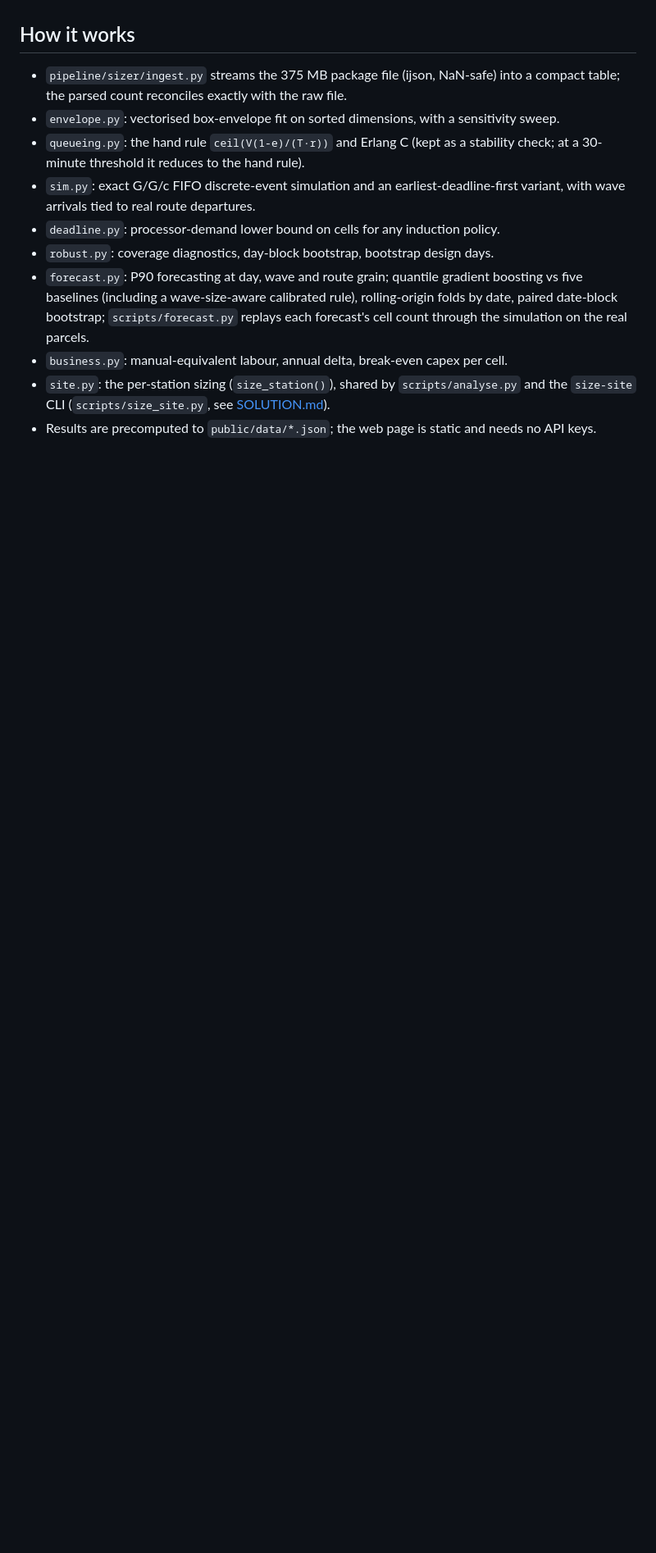
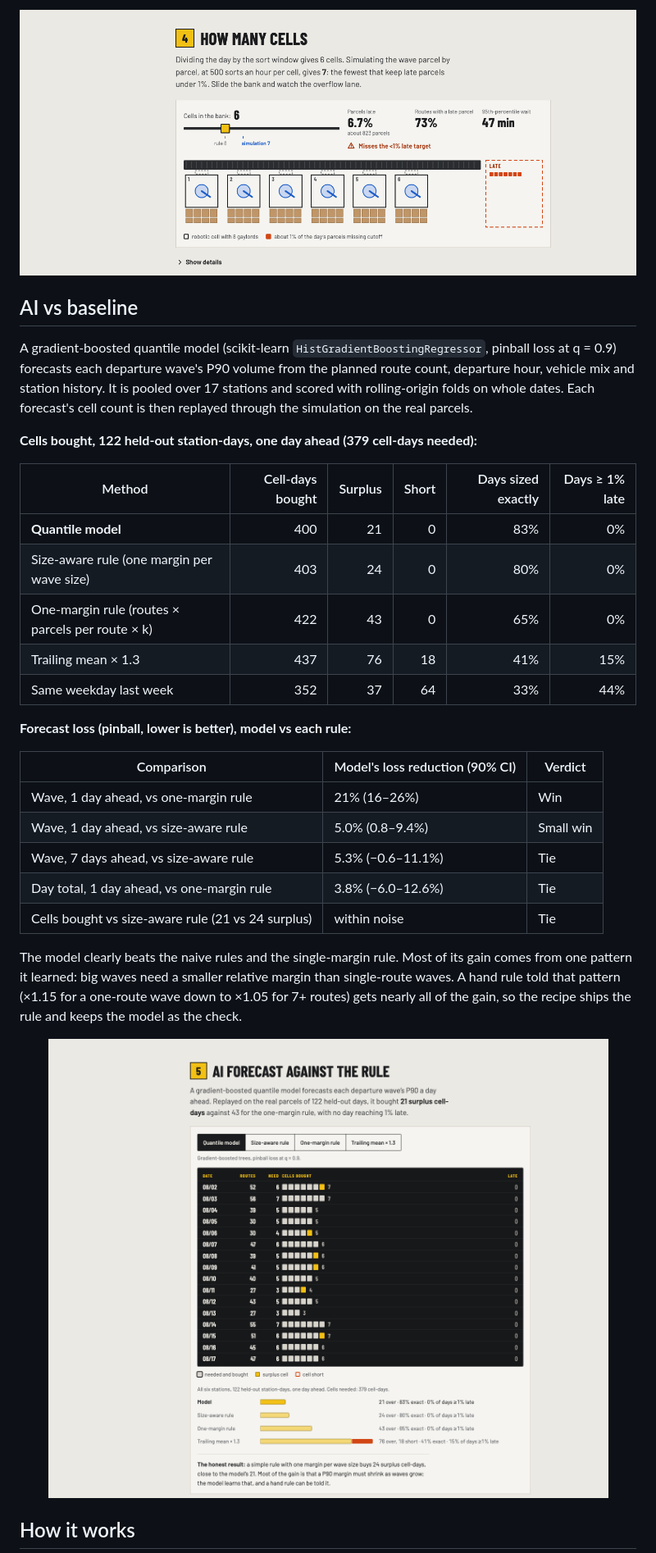
Before and after one commit to ibi-raheel/parcel-sort-cell-sizer, a Markdown page: README.md, the part around one of its changes. Shown at 82% size. GitHub-like rendering; pictures changed too: docs/img/cells.png (added), docs/img/forecast.png (added); blank space fills up the shorter version.

```diff
--- a/README.md
+++ b/README.md
@@ -22,13 +48,32 @@ Robotic sort systems are sold one site at a time, and each proposal needs a cell
+<p align="center"><img src="docs/img/cells.png" width="760" alt="Step 4 of the demo: six cells leave 6.7% of parcels late at the largest station; the simulation says seven"></p>
+
+## AI vs baseline
+
+A gradient-boosted quantile model (scikit-learn `HistGradientBoostingRegressor`, pinball loss at q = 0.9) forecasts each departure wave's P90 volume from the planned route count, departure hour, vehicle mix and station history. It is pooled over 17 stations and scored with rolling-origin folds on whole dates. Each forecast's cell count is then replayed through the simulation on the real parcels.
+
+**Cells bought, 122 held-out station-days, one day ahead (379 cell-days needed):**
+
+| Method | Cell-days bought | Surplus | Short | Days sized exactly | Days ≥ 1% late |
+|---|---:|---:|---:|---:|---:|
+| **Quantile model** | 400 | 21 | 0 | 83% | 0% |
+| Size-aware rule (one margin per wave size) | 403 | 24 | 0 | 80% | 0% |
+| One-margin rule (routes × parcels per route × k) | 422 | 43 | 0 | 65% | 0% |
+| Trailing mean × 1.3 | 437 | 76 | 18 | 41% | 15% |
+| Same weekday last week | 352 | 37 | 64 | 33% | 44% |
+
+**Forecast loss (pinball, lower is better), model vs each rule:**
+
+| Comparison | Model's loss reduction (90% CI) | Verdict |
+|---|---|---|
+| Wave, 1 day ahead, vs one-margin rule | 21% (16–26%) | Win |
+| Wave, 1 day ahead, vs size-aware rule | 5.0% (0.8–9.4%) | Small win |
+| Wave, 7 days ahead, vs size-aware rule | 5.3% (−0.6–11.1%) | Tie |
+| Day total, 1 day ahead, vs one-margin rule | 3.8% (−6.0–12.6%) | Tie |
+| Cells bought vs size-aware rule (21 vs 24 surplus) | within noise | Tie |
+
+The model clearly beats the naive rules and the single-margin rule. Most of its gain comes from one pattern it learned: big waves need a smaller relative margin than single-route waves. A hand rule told that pattern (×1.15 for a one-route wave down to ×1.05 for 7+ routes) gets nearly all of the gain, so the recipe ships the rule and keeps the model as the check.
+
+<p align="center"><img src="docs/img/forecast.png" width="760" alt="Step 5 of the demo: day-by-day cells bought by the quantile model against three rules"></p>
 
 ## How it works
-- `pipeline/sizer/ingest.py` streams the 375 MB package file (ijson, NaN-safe) into a compact table; the parsed count reconciles exactly with the raw file.
-- `envelope.py`: vectorised box-envelope fit on sorted dimensions, with a sensitivity sweep.
-- `queueing.py`: the hand rule `ceil(V(1-e)/(T·r))` and Erlang C (kept as a stability check; at a 30-minute threshold it reduces to the hand rule).
-- `sim.py`: exact G/G/c FIFO discrete-event simulation and an earliest-deadline-first variant, with wave arrivals tied to real route departures.
-- `deadline.py`: processor-demand lower bound on cells for any induction policy.
-- `robust.py`: coverage diagnostics, day-block bootstrap, bootstrap design days.
-- `forecast.py`: P90 forecasting at day, wave and route grain; quantile gradient boosting vs five baselines (including a wave-size-aware calibrated rule), rolling-origin folds by date, paired date-block bootstrap; `scripts/forecast.py` replays each forecast's cell count through the simulation on the real parcels.
-- `business.py`: manual-equivalent labour, annual delta, break-even capex per cell.
-- `site.py`: the per-station sizing (`size_station()`), shared by `scripts/analyse.py` and the `size-site` CLI (`scripts/size_site.py`, see [SOLUTION.md](SOLUTION.md)).
-- Results are precomputed to `public/data/*.json`; the web page is static and needs no API keys.
 
```
Also changed, not shown: other parts of README.md (+106 -23 lines), docs/img/full-page.png (added), docs/img/hero.png (added), 3 other files.
